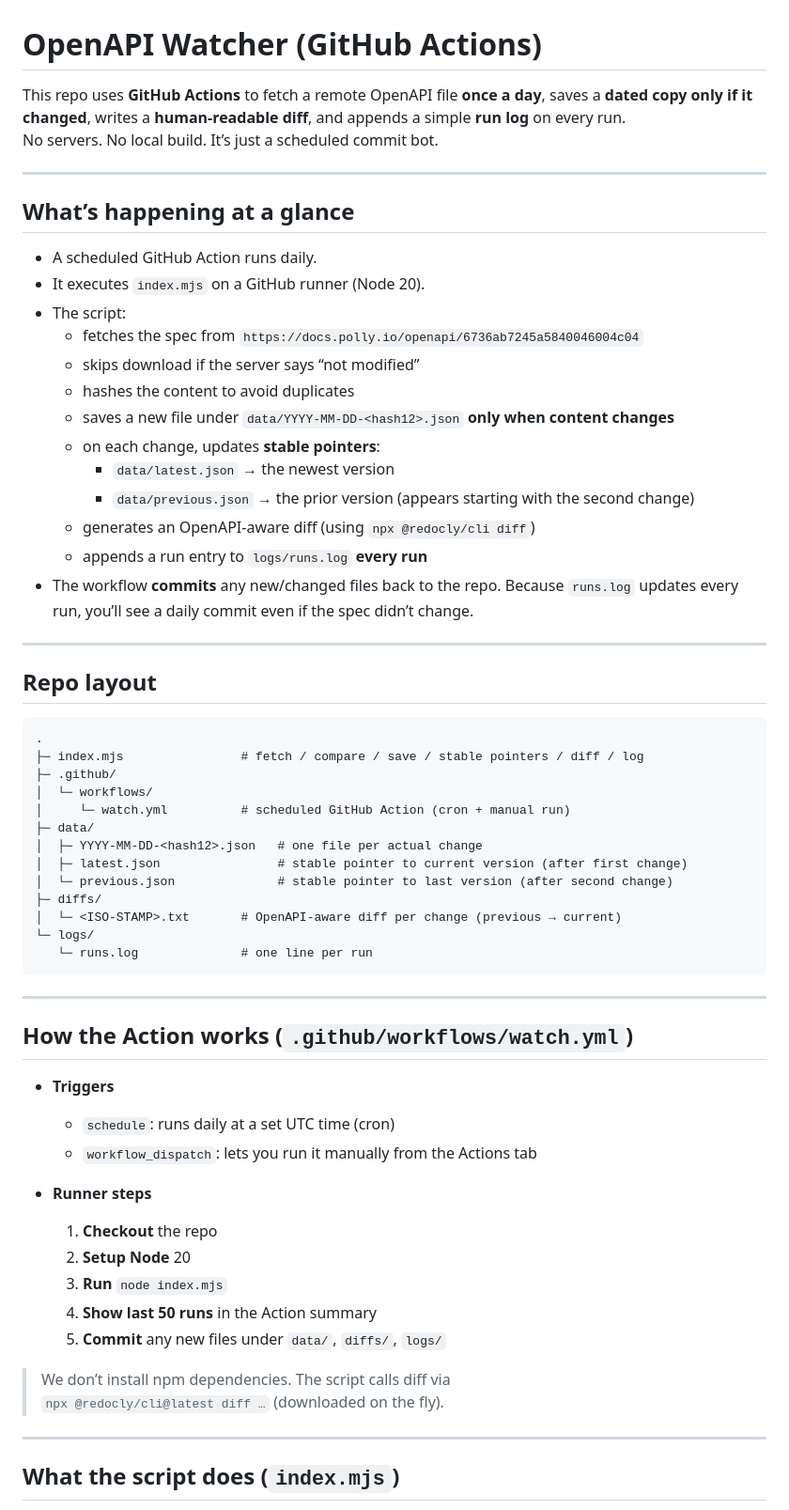
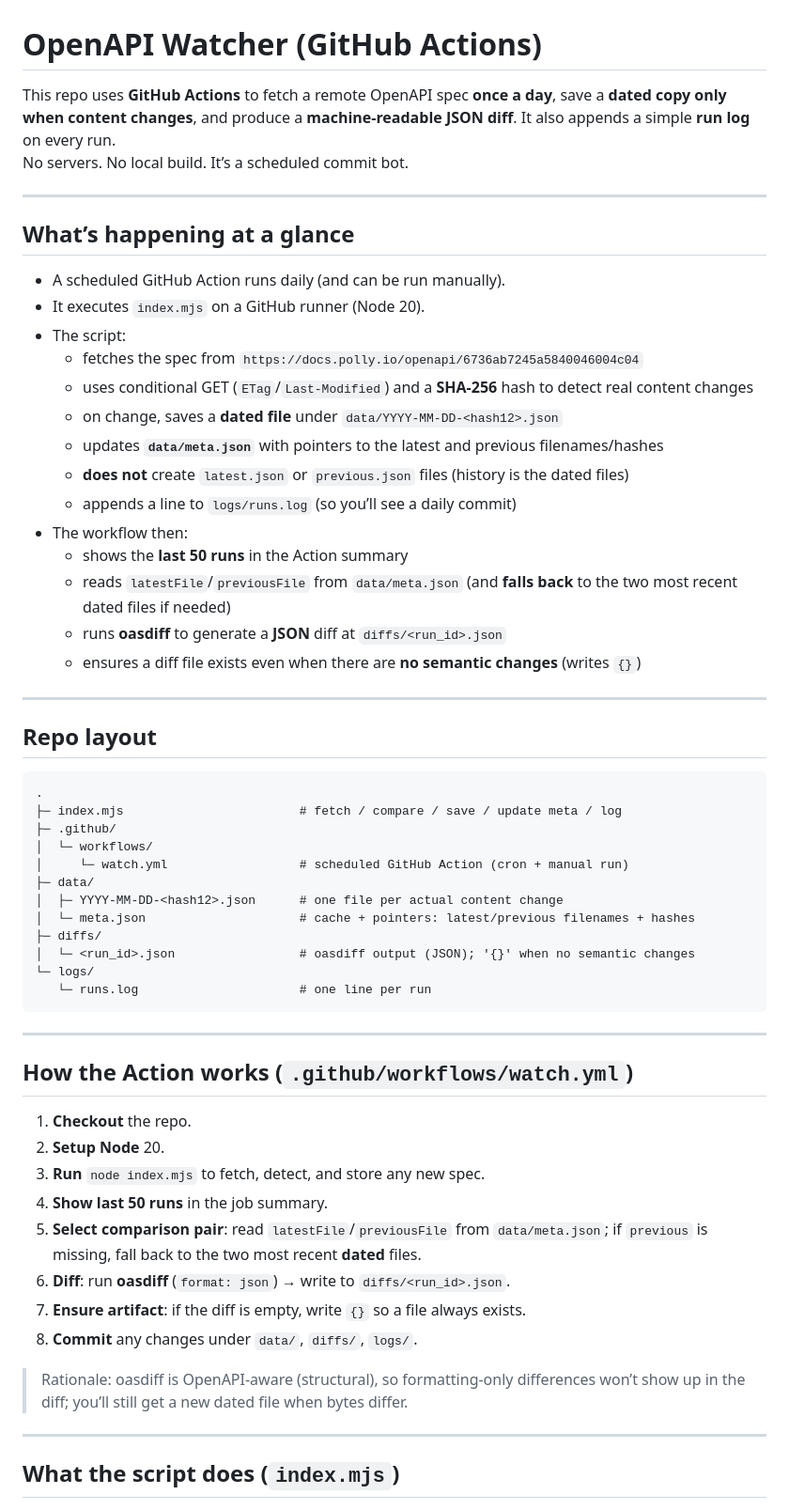
Before and after one commit to ribo916/openapi-watcher, a Markdown page: README.md, the part around one of its changes. Shown at 94% size. Rendered like a GitHub page.

````diff
--- a/README.md
+++ b/README.md
@@ -1,25 +1,26 @@
 # OpenAPI Watcher (GitHub Actions)
 
-This repo uses **GitHub Actions** to fetch a remote OpenAPI file **once a day**, saves a **dated copy only if it changed**, writes a **human‑readable diff**, and appends a simple **run log** on every run.
-No servers. No local build. It’s just a scheduled commit bot.
+This repo uses **GitHub Actions** to fetch a remote OpenAPI spec **once a day**, save a **dated copy only when content changes**, and produce a **machine‑readable JSON diff**. It also appends a simple **run log** on every run.
+No servers. No local build. It’s a scheduled commit bot.
 
 ---
 
 ## What’s happening at a glance
 
-- A scheduled GitHub Action runs daily.
+- A scheduled GitHub Action runs daily (and can be run manually).
 - It executes `index.mjs` on a GitHub runner (Node 20).
 - The script:
   - fetches the spec from `https://docs.polly.io/openapi/6736ab7245a5840046004c04`
-  - skips download if the server says “not modified”
-  - hashes the content to avoid duplicates
-  - saves a new file under `data/YYYY-MM-DD-<hash12>.json` **only when content changes**
-  - on each change, updates **stable pointers**:
-    - `data/latest.json` → the newest version
-    - `data/previous.json` → the prior version (appears starting with the second change)
-  - generates an OpenAPI‑aware diff (using `npx @redocly/cli diff`)
-  - appends a run entry to `logs/runs.log` **every run**
-- The workflow **commits** any new/changed files back to the repo. Because `runs.log` updates every run, you’ll see a daily commit even if the spec didn’t change.
+  - uses conditional GET (`ETag`/`Last‑Modified`) and a **SHA‑256** hash to detect real content changes
+  - on change, saves a **dated file** under `data/YYYY‑MM‑DD‑<hash12>.json`
+  - updates **`data/meta.json`** with pointers to the latest and previous filenames/hashes
+  - **does not** create `latest.json` or `previous.json` files (history is the dated files)
+  - appends a line to `logs/runs.log` (so you’ll see a daily commit)
+- The workflow then:
+  - shows the **last 50 runs** in the Action summary
+  - reads `latestFile`/`previousFile` from `data/meta.json` (and **falls back** to the two most recent dated files if needed)
+  - runs **oasdiff** to generate a **JSON** diff at `diffs/<run_id>.json`
+  - ensures a diff file exists even when there are **no semantic changes** (writes `{}`)
 
 ---
 
@@ -27,37 +28,33 @@ No servers. No local build. It’s just a scheduled commit bot.
 
 ```
 .
-├─ index.mjs                # fetch / compare / save / stable pointers / diff / log
+├─ index.mjs                        # fetch / compare / save / update meta / log
 ├─ .github/
 │  └─ workflows/
-│     └─ watch.yml          # scheduled GitHub Action (cron + manual run)
+│     └─ watch.yml                  # scheduled GitHub Action (cron + manual run)
 ├─ data/
-│  ├─ YYYY-MM-DD-<hash12>.json   # one file per actual change
-│  ├─ latest.json                # stable pointer to current version (after first change)
-│  └─ previous.json              # stable pointer to last version (after second change)
+│  ├─ YYYY‑MM‑DD‑<hash12>.json      # one file per actual content change
+│  └─ meta.json                     # cache + pointers: latest/previous filenames + hashes
 ├─ diffs/
-│  └─ <ISO-STAMP>.txt       # OpenAPI-aware diff per change (previous → current)
+│  └─ <run_id>.json                 # oasdiff output (JSON); '{}' when no semantic changes
 └─ logs/
-   └─ runs.log              # one line per run
+   └─ runs.log                      # one line per run
 ```
 
 ---
 
 ## How the Action works (`.github/workflows/watch.yml`)
 
-- **Triggers**
-  - `schedule`: runs daily at a set UTC time (cron)
-  - `workflow_dispatch`: lets you run it manually from the Actions tab
+1. **Checkout** the repo.
+2. **Setup Node** 20.
+3. **Run** `node index.mjs` to fetch, detect, and store any new spec.
+4. **Show last 50 runs** in the job summary.
+5. **Select comparison pair**: read `latestFile`/`previousFile` from `data/meta.json`; if `previous` is missing, fall back to the two most recent **dated** files.
+6. **Diff**: run **oasdiff** (`format: json`) → write to `diffs/<run_id>.json`.
+7. **Ensure artifact**: if the diff is empty, write `{}` so a file always exists.
+8. **Commit** any changes under `data/`, `diffs/`, `logs/`.
 
-- **Runner steps**
-  1. **Checkout** the repo
-  2. **Setup Node** 20
-  3. **Run** `node index.mjs`
-  4. **Show last 50 runs** in the Action summary
-  5. **Commit** any new files under `data/`, `diffs/`, `logs/`
-
-> We don’t install npm dependencies. The script calls diff via
-> `npx @redocly/cli@latest diff …` (downloaded on the fly).
+> Rationale: oasdiff is OpenAPI‑aware (structural), so formatting‑only differences won’t show up in the diff; you’ll still get a new dated file when bytes differ.
 
 ---
 
````
Also changed, not shown: other parts of README.md (+15 -35 lines).
